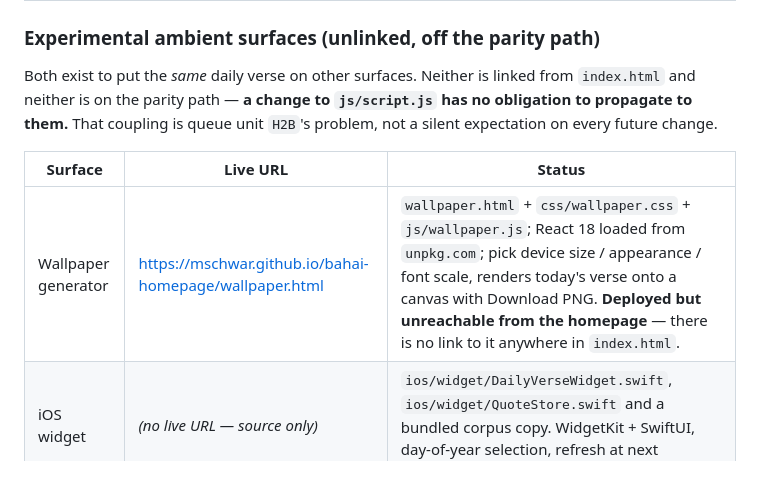
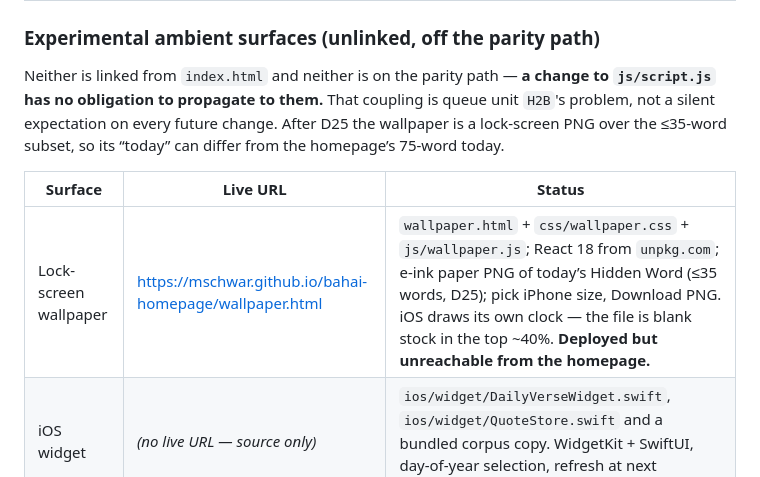
Before and after one commit to mschwar/bahai-homepage, a Markdown page: README.md, the part around the change. GitHub-like rendering.

Commit message:
docs: record D25; note C12 superseded by the e-ink lock PNG
Ledger D25, C12 supersession note, and README surface row. Homepage
frozen files and ios/widget are unchanged.

```diff
--- a/README.md
+++ b/README.md
@@ -52,13 +52,14 @@ read-first order, commands, data-contract reality, autonomy boundary, and the fo
 
 ### Experimental ambient surfaces (unlinked, off the parity path)
 
-Both exist to put the *same* daily verse on other surfaces. Neither is linked from `index.html` and neither is
-on the parity path — **a change to `js/script.js` has no obligation to propagate to them.** That coupling is
-queue unit `H2B`'s problem, not a silent expectation on every future change.
+Neither is linked from `index.html` and neither is on the parity path — **a change to `js/script.js`
+has no obligation to propagate to them.** That coupling is queue unit `H2B`'s problem, not a silent
+expectation on every future change. After D25 the wallpaper is a lock-screen PNG over the ≤35-word
+subset, so its “today” can differ from the homepage’s 75-word today.
 
 | Surface | Live URL | Status |
 |---|---|---|
-| Wallpaper generator | <https://mschwar.github.io/bahai-homepage/wallpaper.html> | `wallpaper.html` + `css/wallpaper.css` + `js/wallpaper.js`; React 18 loaded from `unpkg.com`; pick device size / appearance / font scale, renders today's verse onto a canvas with Download PNG. **Deployed but unreachable from the homepage** — there is no link to it anywhere in `index.html`. |
+| Lock-screen wallpaper | <https://mschwar.github.io/bahai-homepage/wallpaper.html> | `wallpaper.html` + `css/wallpaper.css` + `js/wallpaper.js`; React 18 from `unpkg.com`; e-ink paper PNG of today’s Hidden Word (≤35 words, D25); pick iPhone size, Download PNG. iOS draws its own clock — the file is blank stock in the top ~40%. **Deployed but unreachable from the homepage.** |
 | iOS widget | *(no live URL — source only)* | `ios/widget/DailyVerseWidget.swift`, `ios/widget/QuoteStore.swift` and a bundled corpus copy. WidgetKit + SwiftUI, day-of-year selection, refresh at next midnight. |
 
 **Honest status of the widget:** there is **no `.xcodeproj` / `.xcworkspace` in this repo**, so as committed it
```
Also changed, not shown: docs/DECISIONS.md (+37 -0 lines), docs/queue.md (+4 -0 lines).
